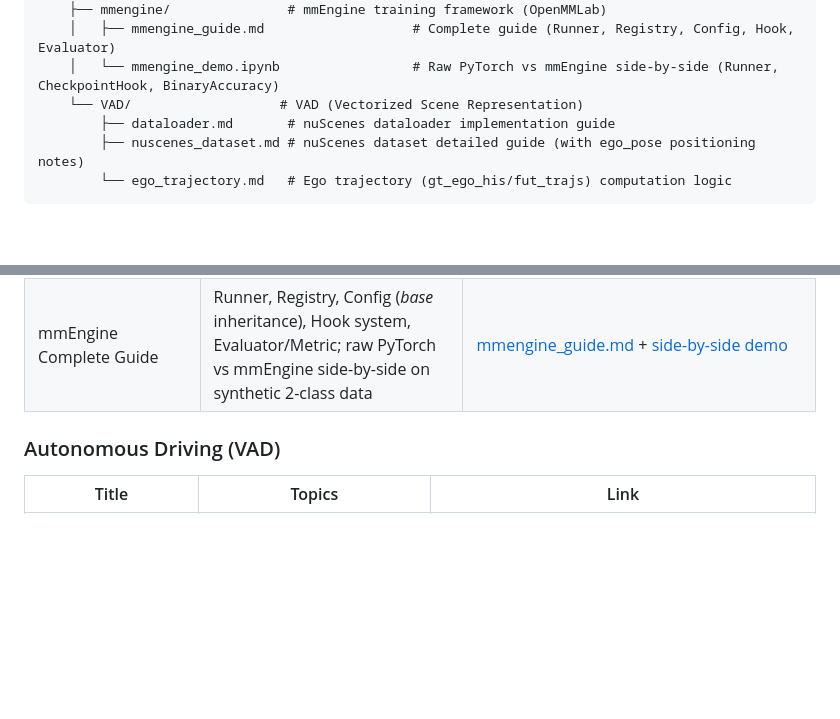
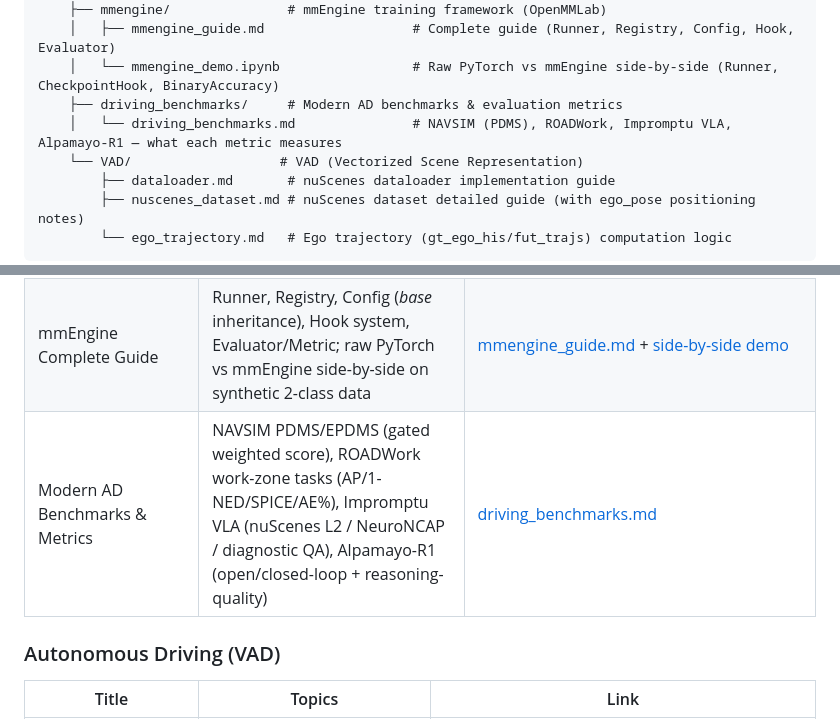
Before and after one commit to morimori0456/ML_report, a Markdown page: README.md, 2 parts joined by grey strips. GitHub-like rendering; blank space fills up the shorter version.

```diff
--- a/README.md
+++ b/README.md
@@ -75,6 +75,8 @@ ML_report/
     ├── mmengine/               # mmEngine training framework (OpenMMLab)
     │   ├── mmengine_guide.md                   # Complete guide (Runner, Registry, Config, Hook, Evaluator)
     │   └── mmengine_demo.ipynb                 # Raw PyTorch vs mmEngine side-by-side (Runner, CheckpointHook, BinaryAccuracy)
+    ├── driving_benchmarks/     # Modern AD benchmarks & evaluation metrics
+    │   └── driving_benchmarks.md               # NAVSIM (PDMS), ROADWork, Impromptu VLA, Alpamayo-R1 — what each metric measures
     └── VAD/                   # VAD (Vectorized Scene Representation)
         ├── dataloader.md       # nuScenes dataloader implementation guide
         ├── nuscenes_dataset.md # nuScenes dataset detailed guide (with ego_pose positioning notes)
@@ -100,6 +102,7 @@ ML_report/
 | Camera Extrinsic Calibration Complete Guide | Coordinate systems, [R\|t], projection P=K[R\|t], PnP/DLT, epipolar geometry, stereo rectification, disparity→depth, camera-LiDAR | [extrinsic_calibration.md](autonomous_driving/camera_calibration/extrinsic_calibration.md) + [conceptual demo](autonomous_driving/camera_calibration/extrinsic_calibration_demo.ipynb) / [OpenCV in practice](autonomous_driving/camera_calibration/extrinsic_calibration_opencv.ipynb) |
 | DriveTransformer Complete Guide | Unified Transformer-based E2E autonomous driving, task parallelism (Self-Attn), sparse representation (BEV-free Sensor Cross-Attn), streaming FIFO (Temporal Cross-Attn), 6-mode planning WTA | [drive_transformer.md](autonomous_driving/drive_transformer/drive_transformer.md) + [minimal implementation demo](autonomous_driving/drive_transformer/drive_transformer_demo.ipynb) |
 | mmEngine Complete Guide | Runner, Registry, Config (_base_ inheritance), Hook system, Evaluator/Metric; raw PyTorch vs mmEngine side-by-side on synthetic 2-class data | [mmengine_guide.md](autonomous_driving/mmengine/mmengine_guide.md) + [side-by-side demo](autonomous_driving/mmengine/mmengine_demo.ipynb) |
+| Modern AD Benchmarks & Metrics | NAVSIM PDMS/EPDMS (gated weighted score), ROADWork work-zone tasks (AP/1-NED/SPICE/AE%), Impromptu VLA (nuScenes L2 / NeuroNCAP / diagnostic QA), Alpamayo-R1 (open/closed-loop + reasoning-quality) | [driving_benchmarks.md](autonomous_driving/driving_benchmarks/driving_benchmarks.md) |
 
 ### Autonomous Driving (VAD)
 
```
Also changed, not shown: autonomous_driving/driving_benchmarks/driving_benchmarks.md (added, +163 -0 lines).
